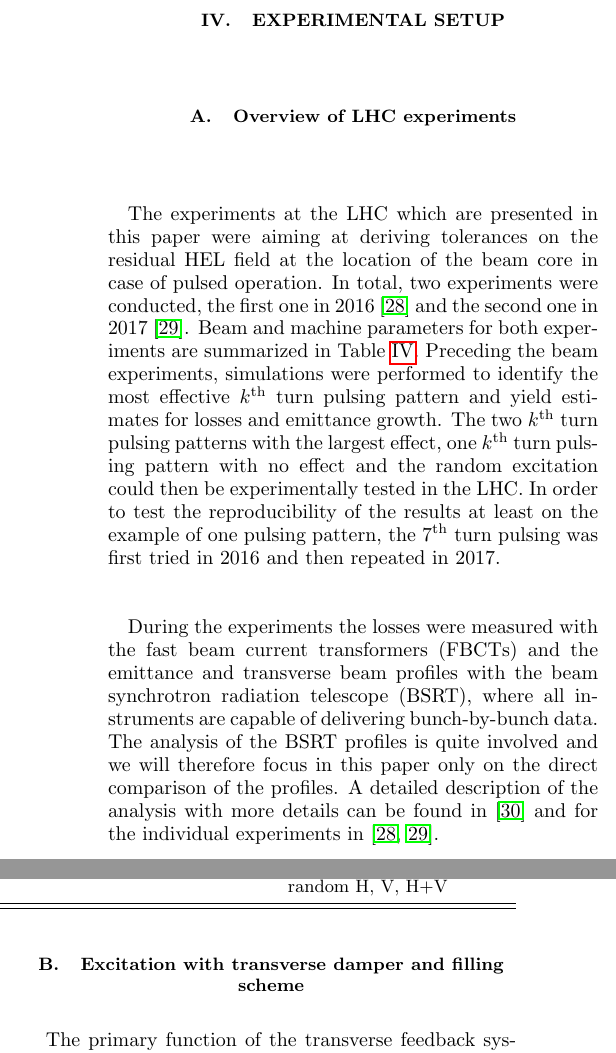
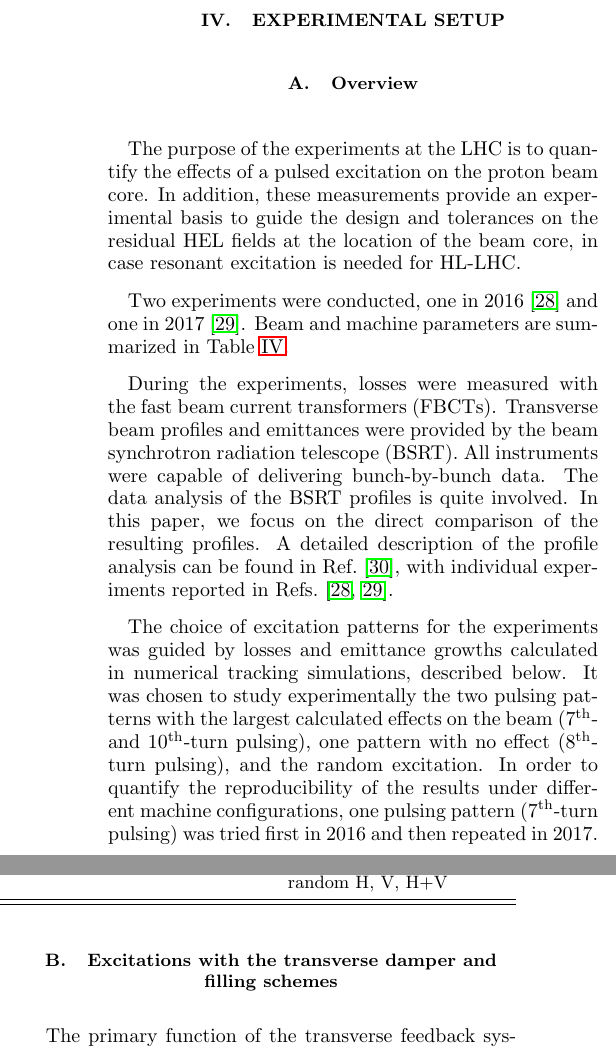
Before and after one commit to mfittere/res-ex-prstab, a LaTeX paper (resex.tex): two parts of the columns of page 7 of 41, joined at a grey line, cut so that both start at the same text. Compiled offline with pdfLaTeX.

Commit message:
Intermediate step in revision of experimental section.

```diff
--- a/resex.tex
+++ b/resex.tex
@@ -711,12 +716,42 @@ the effects on the circulating beam.
+  \label{fig:fill_meas}
+\end{figure*}
 
-\subsection{Overview of LHC experiments\label{sec:exp_sum}}
-The experiments at the LHC which are presented in this paper were aiming at deriving tolerances on the residual HEL field at the location of the beam core in case of pulsed operation. In total, two experiments were conducted, the first one in 2016 \cite{resexmd2016} and the second one in 2017 \cite{resexmd2017}. Beam and machine parameters for both experiments are summarized in Table~\ref{tab:md_param}. Preceding the beam experiments, simulations were performed to identify the most effective $k^{\mathrm{th}}$~turn pulsing pattern and yield estimates for losses and emittance growth. The two $k^{\mathrm{th}}$~turn pulsing patterns with the largest effect, one $k^{\mathrm{th}}$~turn pulsing pattern with no effect and the random excitation could then be experimentally tested in the LHC. In order to test the reproducibility of the results at least on the example of one pulsing pattern, the $7^{\mathrm{th}}$~turn pulsing was first tried in 2016 and then repeated in 2017.
+\subsection{Overview}
+\label{sec:exp_sum}
 
-During the experiments the losses were measured with the fast beam current transformers (FBCTs) and the emittance and transverse beam profiles with the beam synchrotron radiation telescope (BSRT), where all instruments are capable of delivering bunch-by-bunch data. The analysis of the BSRT profiles is quite involved and we will therefore focus in this paper only on the direct comparison of the profiles. A detailed description of the analysis with more details can be found in \cite{bsrtprofinj} and for the individual experiments in \cite{resexmd2016,resexmd2017}.
+The purpose of the experiments at the LHC is to quantify the effects
+of a pulsed excitation on the proton beam core. In addition, these
+measurements provide an experimental basis to guide the design and
+tolerances on the residual HEL fields at the location of the beam
+core, in case resonant excitation is needed for HL-LHC.
 
-\subsection{Excitation with transverse damper and filling scheme\label{sec:adt}}
-The primary function of the transverse feedback system in LHC, also referenced to as ADT, is to provide injection oscillation damping and actively damp the coupled bunch instabilities driven by the machine impedance. The main building blocks of the ADT system are stipline pickups at the position Q7 and Q9 at Point~4 of the LHC, connected to the beam position measurement modules at the surface, the digital signal processing modules (mDSPU) and a set of tetrode power amplifiers feeding electrostatic kickers in the RF zone of the LHC~\cite{adt_sum_2008,adt_sum_2011}. Though originally designed to damp the undesired transverse activities only, the damper is being routinely used for sophisticated beam excitations as well thanks to the state of the art digital signal processing hardware. These include among others abort and injection gap cleaning, single bunch excitation for tune and linear coupling measurements and special modes of operation for dedicated experiments at the LHC.
+Two experiments were conducted, one in 2016~\cite{resexmd2016} and one
+in 2017~\cite{resexmd2017}. Beam and machine parameters are summarized
+in Table~\ref{tab:md_param}.
 
-The transverse feedback is in general active during the whole LHC cycle, therefore it is critical that the noise introduced by the system does not contribute to any emittance growth. The typical machine cycle requires a short damping time of ~10-20 turns (high feedback gain) for injection oscillation damping, which is increased during the ramp and collisions to ~50-100 turns (lower feedback gain). It has been demonstrated that noise introduced by the transverse feedback system itself is sufficiently low not to introduce any measurable emittance growth \cite{adt_noise_emit_2017}. All excitation signals referenced to in this paper are digitally synthesized in the damper's digital signal processing units and therefore can be considered as ``noise-free''. This point is important as then the effect on the beam can be attributed entirely to the applied excitation and any effect due to unwanted residual noise can be neglected.
+During the experiments, losses were measured with the fast beam
+current transformers (FBCTs). Transverse beam profiles and emittances
+were provided by the beam synchrotron radiation telescope (BSRT). All
+instruments were capable of delivering bunch-by-bunch data. The data
+analysis of the BSRT profiles is quite involved. In this paper, we
+focus on the direct comparison of the resulting profiles. A detailed
+description of the profile analysis can be found in
+Ref.~\cite{bsrtprofinj}, with individual experiments reported in
+Refs.~\cite{resexmd2016, resexmd2017}.
 
-The resonant excitation experiment in 2017 involved simultaneous measurements on three groups of 72 bunches with a dedicated excitation pattern and transverse feedback configuration on each subset of 6 bunches. In 2016 a similar configuration was used, but with only 48 bunches in total and subsets of 4 bunches. Both schemes are illustrated in Fig.~\ref{fig:fill}. In order to reduce the error of the measurements, the observables are averaged over each subset of bunches experiencing the same excitation amplitude, yielding in total 5~different amplitudes $n\Delta A$ with $n=1,\cdots, 5$ plus the references bunch without excitation for each transverse feedback configuration and excitation plane. Furthermore, the experiments were usually split in 3 different parts:
+The choice of excitation patterns for the experiments was guided by
+losses and emittance growths calculated in numerical tracking
+simulations, described below. It was chosen to study experimentally
+the two pulsing patterns with the largest calculated effects on the
+beam ($7^{\mathrm{th}}$- and $10^{\mathrm{th}}$-turn pulsing), one
+pattern with no effect ($8^{\mathrm{th}}$-turn pulsing), and the
+random excitation. In order to quantify the reproducibility of the
+results under different machine configurations, one pulsing pattern
+($7^{\mathrm{th}}$-turn pulsing) was tried first in~2016 and then
+repeated in~2017.
+
+
+\subsection{Excitations with the transverse damper and filling schemes}
+\label{sec:adt}
+
+The primary function of the transverse feedback system in LHC, also
@@ -722,0 +773 @@ The resonant excitation experiment in 2017 involved simultaneous measurements on
+The transverse feedback is in general active during the whole LHC
@@ -722,0 +789 @@ The resonant excitation experiment in 2017 involved simultaneous measurements on
+The resonant excitation experiment in 2017 involved simultaneous
```
Also changed, not shown: resex.tex (87 more changed lines).
